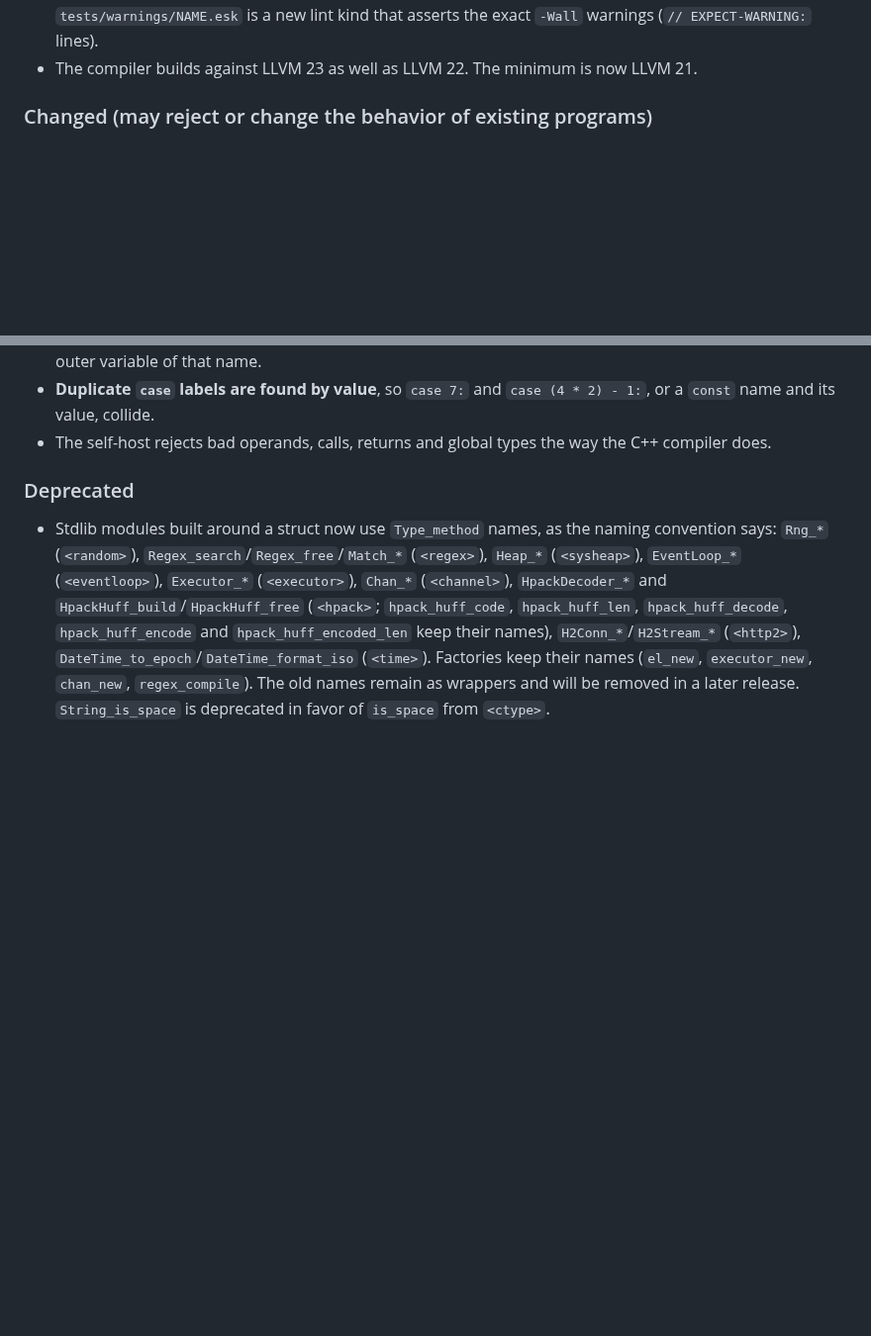
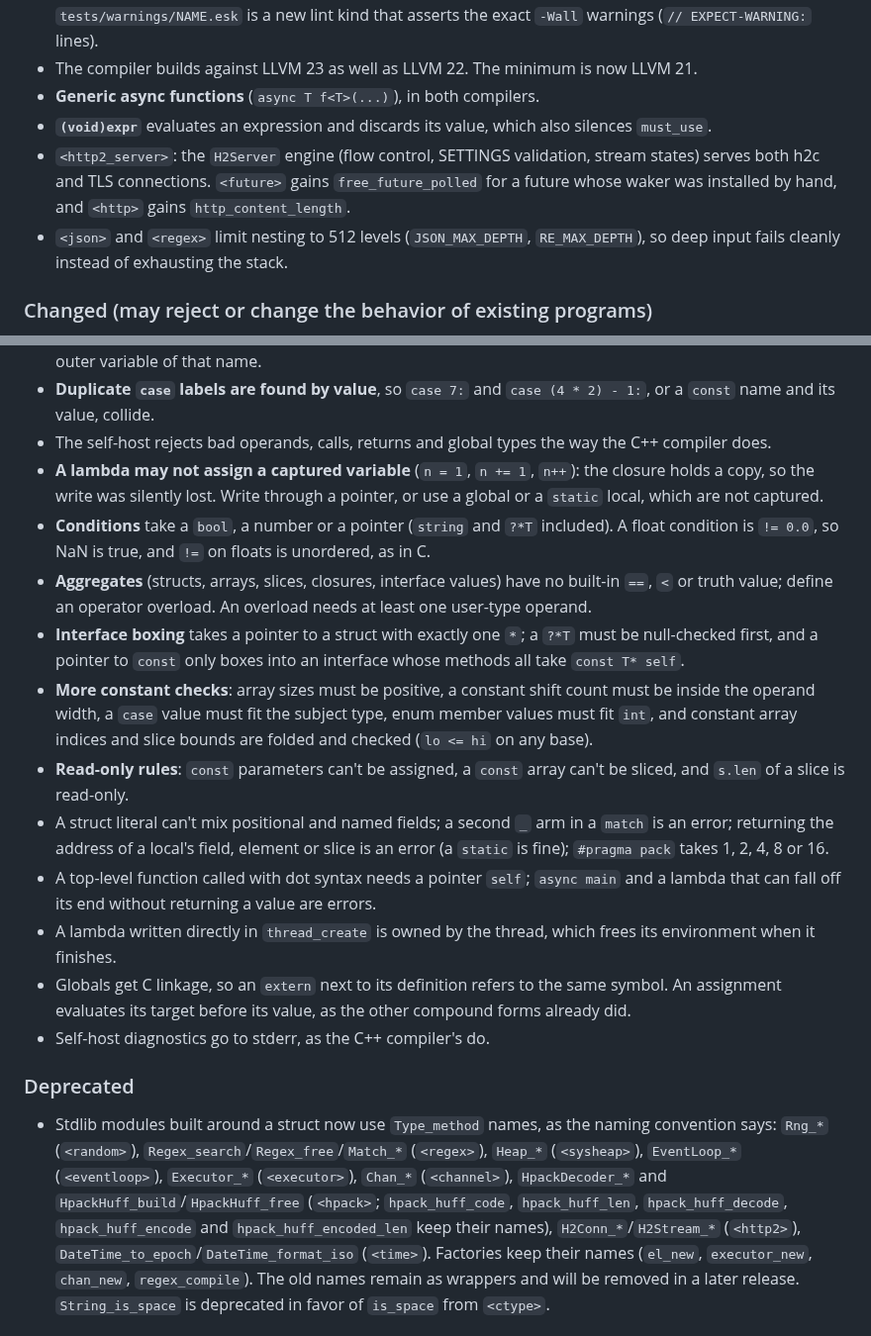
Before and after one commit to doranteseduardo/eskiu, a Markdown page: CHANGELOG.md, 2 parts joined by grey strips. Shown at 99% size. Rendered like a GitHub page; blank space fills up the shorter version.

```diff
--- a/CHANGELOG.md
+++ b/CHANGELOG.md
@@ -54,6 +55,14 @@ known limitations left from 0.9.1 (R and S).
   compiled and linked in; `tests/warnings/NAME.esk` is a new lint kind that asserts the
   exact `-Wall` warnings (`// EXPECT-WARNING:` lines).
 - The compiler builds against LLVM 23 as well as LLVM 22. The minimum is now LLVM 21.
+- **Generic async functions** (`async T f<T>(...)`), in both compilers.
+- **`(void)expr`** evaluates an expression and discards its value, which also silences
+  `must_use`.
+- `<http2_server>`: the `H2Server` engine (flow control, SETTINGS validation, stream
+  states) serves both h2c and TLS connections. `<future>` gains `free_future_polled` for
+  a future whose waker was installed by hand, and `<http>` gains `http_content_length`.
+- `<json>` and `<regex>` limit nesting to 512 levels (`JSON_MAX_DEPTH`, `RE_MAX_DEPTH`),
+  so deep input fails cleanly instead of exhausting the stack.
 
 ### Changed (may reject or change the behavior of existing programs)
 - **A non-constant global initializer is a compile error.** `int g = f();`, or a read of
@@ -117,6 +126,34 @@ known limitations left from 0.9.1 (R and S).
   a `const` name and its value, collide.
 - The self-host rejects bad operands, calls, returns and global types the way the C++
   compiler does.
+- **A lambda may not assign a captured variable** (`n = 1`, `n += 1`, `n++`): the
+  closure holds a copy, so the write was silently lost. Write through a pointer, or use
+  a global or a `static` local, which are not captured.
+- **Conditions** take a `bool`, a number or a pointer (`string` and `?*T` included). A
+  float condition is `!= 0.0`, so NaN is true, and `!=` on floats is unordered, as in C.
+- **Aggregates** (structs, arrays, slices, closures, interface values) have no built-in
+  `==`, `<` or truth value; define an operator overload. An overload needs at least one
+  user-type operand.
+- **Interface boxing** takes a pointer to a struct with exactly one `*`; a `?*T` must be
+  null-checked first, and a pointer to `const` only boxes into an interface whose
+  methods all take `const T* self`.
+- **More constant checks**: array sizes must be positive, a constant shift count must be
+  inside the operand width, a `case` value must fit the subject type, enum member values
+  must fit `int`, and constant array indices and slice bounds are folded and checked
+  (`lo <= hi` on any base).
+- **Read-only rules**: `const` parameters can't be assigned, a `const` array can't be
+  sliced, and `s.len` of a slice is read-only.
+- A struct literal can't mix positional and named fields; a second `_` arm in a `match`
+  is an error; returning the address of a local's field, element or slice is an error
+  (a `static` is fine); `#pragma pack` takes 1, 2, 4, 8 or 16.
+- A top-level function called with dot syntax needs a pointer `self`; `async main` and
+  a lambda that can fall off its end without returning a value are errors.
+- A lambda written directly in `thread_create` is owned by the thread, which frees its
+  environment when it finishes.
+- Globals get C linkage, so an `extern` next to its definition refers to the same
+  symbol. An assignment evaluates its target before its value, as the other compound
+  forms already did.
+- Self-host diagnostics go to stderr, as the C++ compiler's do.
 
 ### Deprecated
 - Stdlib modules built around a struct now use `Type_method` names, as the naming
```
Also changed, not shown: other parts of CHANGELOG.md (+46 -1 lines).
